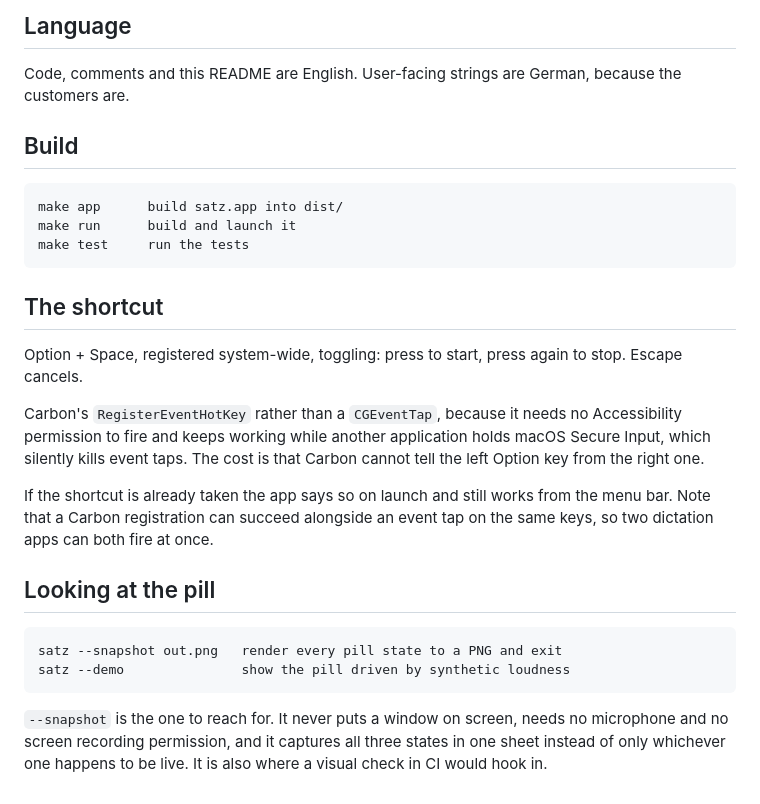
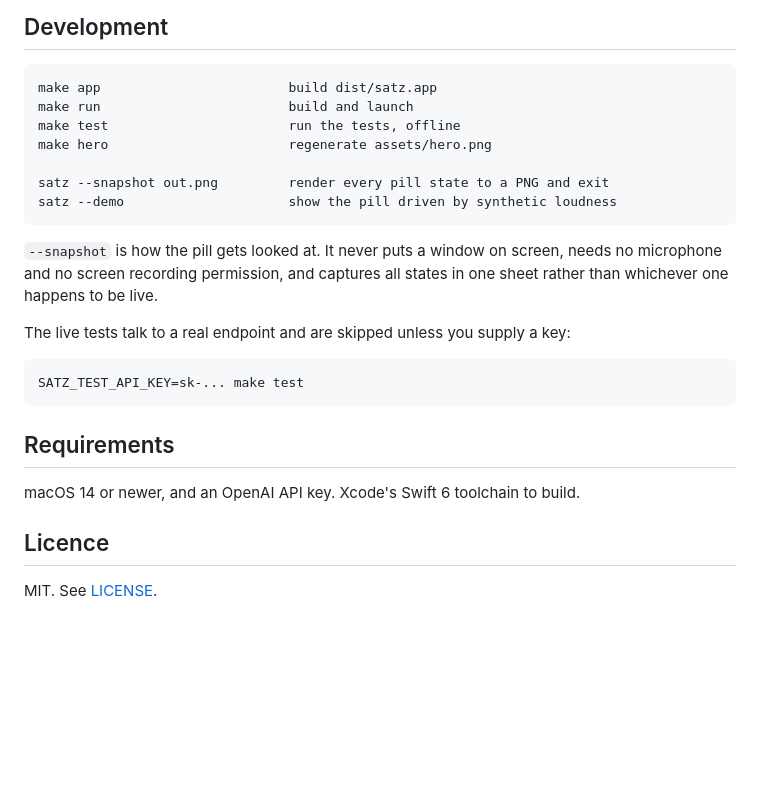
Before and after one commit to dpa-plus/satz, a Markdown page: README.md, the part around one of its changes. GitHub-like rendering; blank space fills up the shorter version.

```diff
--- a/README.md
+++ b/README.md
@@ -46,35 +76,26 @@ additive rather than a rewrite.
 
-## Language
+## Development
 
-Code, comments and this README are English. User-facing strings are German,
-because the customers are.
+    make app                        build dist/satz.app
+    make run                        build and launch
+    make test                       run the tests, offline
+    make hero                       regenerate assets/hero.png
 
-## Build
+    satz --snapshot out.png         render every pill state to a PNG and exit
+    satz --demo                     show the pill driven by synthetic loudness
 
-    make app      build satz.app into dist/
-    make run      build and launch it
-    make test     run the tests
+`--snapshot` is how the pill gets looked at. It never puts a window on screen,
+needs no microphone and no screen recording permission, and captures all states
+in one sheet rather than whichever one happens to be live.
 
-## The shortcut
+The live tests talk to a real endpoint and are skipped unless you supply a key:
 
-Option + Space, registered system-wide, toggling: press to start, press again
-to stop. Escape cancels.
+    SATZ_TEST_API_KEY=sk-... make test
 
-Carbon's `RegisterEventHotKey` rather than a `CGEventTap`, because it needs no
-Accessibility permission to fire and keeps working while another application
-holds macOS Secure Input, which silently kills event taps. The cost is that
-Carbon cannot tell the left Option key from the right one.
+## Requirements
 
-If the shortcut is already taken the app says so on launch and still works from
-the menu bar. Note that a Carbon registration can succeed alongside an event
-tap on the same keys, so two dictation apps can both fire at once.
+macOS 14 or newer, and an OpenAI API key. Xcode's Swift 6 toolchain to build.
 
-## Looking at the pill
+## Licence
 
-    satz --snapshot out.png   render every pill state to a PNG and exit
-    satz --demo               show the pill driven by synthetic loudness
-
-`--snapshot` is the one to reach for. It never puts a window on screen, needs
-no microphone and no screen recording permission, and it captures all three
-states in one sheet instead of only whichever one happens to be live. It is
-also where a visual check in CI would hook in.
+MIT. See [LICENSE](LICENSE).
```
Also changed, not shown: other parts of README.md (+62 -32 lines), assets/hero.png (added), 5 other files.
